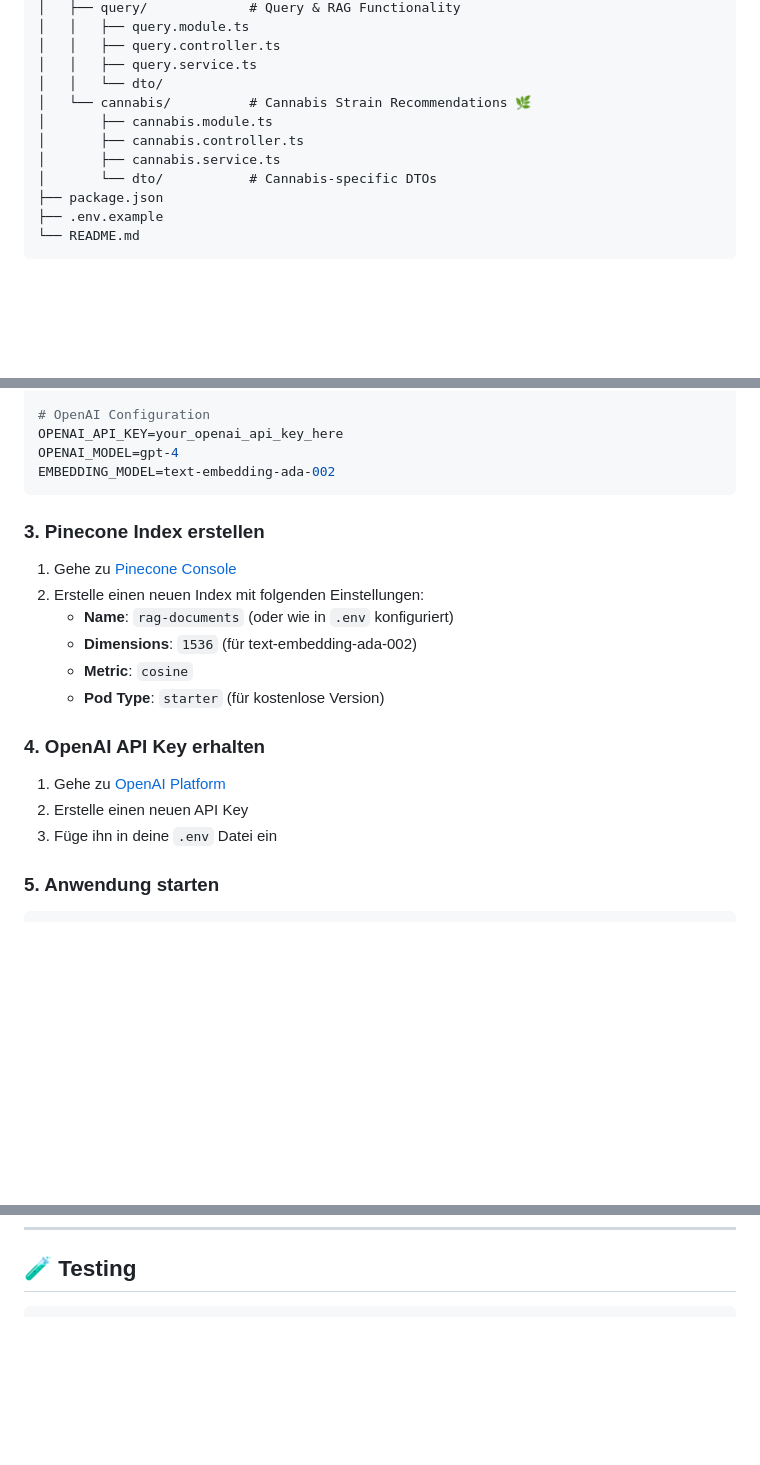
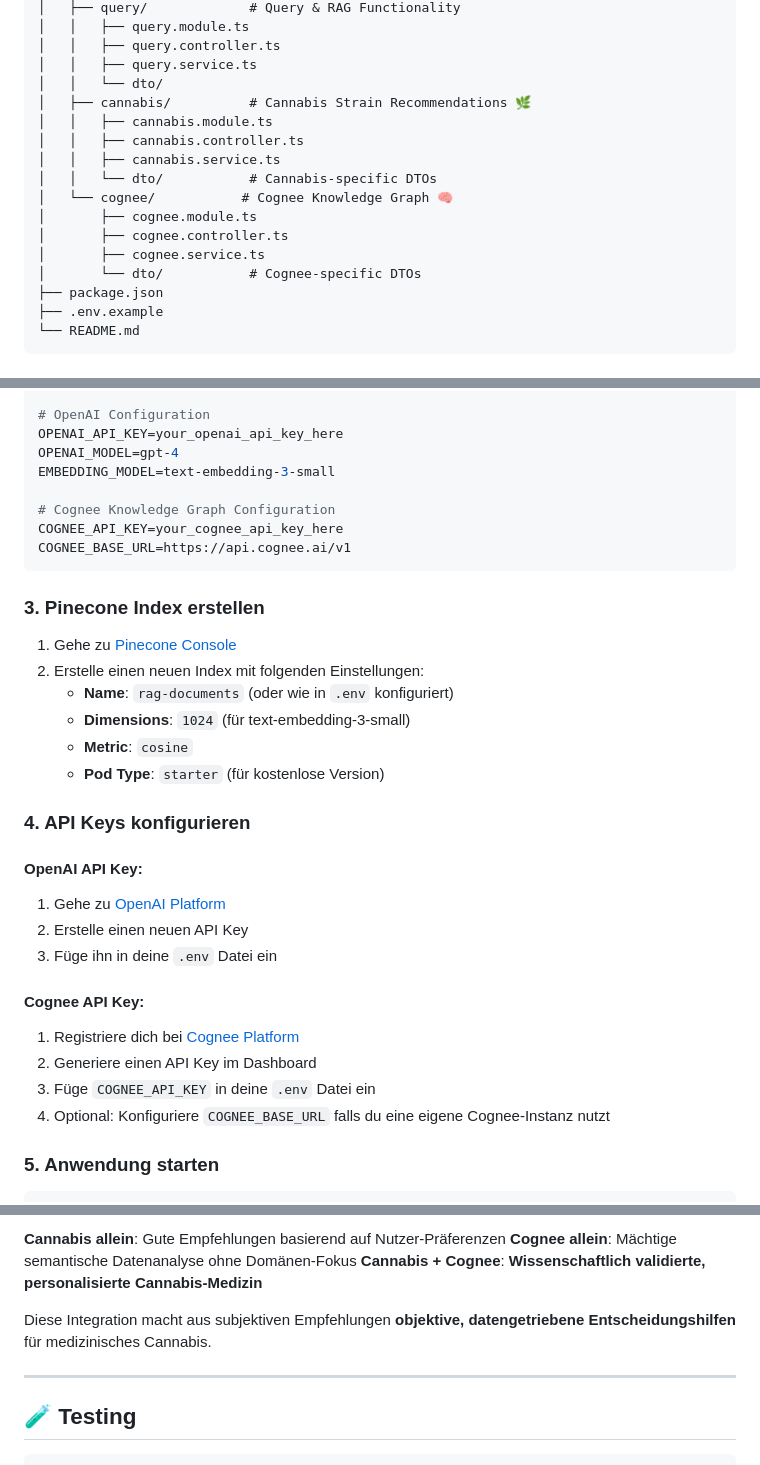
Before and after one commit to Seakuh/DOC_RAG_SERVER_BACKEND, a Markdown page: README.md, 3 parts joined by grey strips. Rendered like a GitHub page; blank space fills up the shorter version.

Commit message:
add canabis and cognee functionality

````diff
--- a/README.md
+++ b/README.md
@@ -45,11 +46,16 @@ rag-backend/
 │   │   ├── query.controller.ts
 │   │   ├── query.service.ts
 │   │   └── dto/
-│   └── cannabis/          # Cannabis Strain Recommendations 🌿
-│       ├── cannabis.module.ts
-│       ├── cannabis.controller.ts
-│       ├── cannabis.service.ts
-│       └── dto/           # Cannabis-specific DTOs
+│   ├── cannabis/          # Cannabis Strain Recommendations 🌿
+│   │   ├── cannabis.module.ts
+│   │   ├── cannabis.controller.ts
+│   │   ├── cannabis.service.ts
+│   │   └── dto/           # Cannabis-specific DTOs
+│   └── cognee/           # Cognee Knowledge Graph 🧠
+│       ├── cognee.module.ts
+│       ├── cognee.controller.ts
+│       ├── cognee.service.ts
+│       └── dto/           # Cognee-specific DTOs
 ├── package.json
 ├── .env.example
 └── README.md
@@ -84,7 +90,11 @@ PINECONE_INDEX_NAME=rag-documents
 # OpenAI Configuration
 OPENAI_API_KEY=your_openai_api_key_here
 OPENAI_MODEL=gpt-4
-EMBEDDING_MODEL=text-embedding-ada-002
+EMBEDDING_MODEL=text-embedding-3-small
+
+# Cognee Knowledge Graph Configuration
+COGNEE_API_KEY=your_cognee_api_key_here
+COGNEE_BASE_URL=https://api.cognee.ai/v1
 ```
 
 ### 3. Pinecone Index erstellen
@@ -92,15 +102,22 @@ EMBEDDING_MODEL=text-embedding-ada-002
 1. Gehe zu [Pinecone Console](https://app.pinecone.io/)
 2. Erstelle einen neuen Index mit folgenden Einstellungen:
    - **Name**: `rag-documents` (oder wie in `.env` konfiguriert)
-   - **Dimensions**: `1536` (für text-embedding-ada-002)
+   - **Dimensions**: `1024` (für text-embedding-3-small)
    - **Metric**: `cosine`
    - **Pod Type**: `starter` (für kostenlose Version)
 
-### 4. OpenAI API Key erhalten
+### 4. API Keys konfigurieren
 
+#### OpenAI API Key:
 1. Gehe zu [OpenAI Platform](https://platform.openai.com/api-keys)
 2. Erstelle einen neuen API Key
 3. Füge ihn in deine `.env` Datei ein
+
+#### Cognee API Key:
+1. Registriere dich bei [Cognee Platform](https://cognee.ai)
+2. Generiere einen API Key im Dashboard
+3. Füge `COGNEE_API_KEY` in deine `.env` Datei ein
+4. Optional: Konfiguriere `COGNEE_BASE_URL` falls du eine eigene Cognee-Instanz nutzt
 
 ### 5. Anwendung starten
 
@@ -338,3 +489,11 @@ curl -X GET "http://localhost:3000/api/v1/cognee/stats" \
+**Cannabis allein**: Gute Empfehlungen basierend auf Nutzer-Präferenzen
+**Cognee allein**: Mächtige semantische Datenanalyse ohne Domänen-Fokus
+**Cannabis + Cognee**: **Wissenschaftlich validierte, personalisierte Cannabis-Medizin**
+
+Diese Integration macht aus subjektiven Empfehlungen **objektive, datengetriebene Entscheidungshilfen** für medizinisches Cannabis.
+
+---
+
 ## 🧪 Testing
 
 ```bash
````
Also changed, not shown: other parts of README.md (+135 -0 lines).
